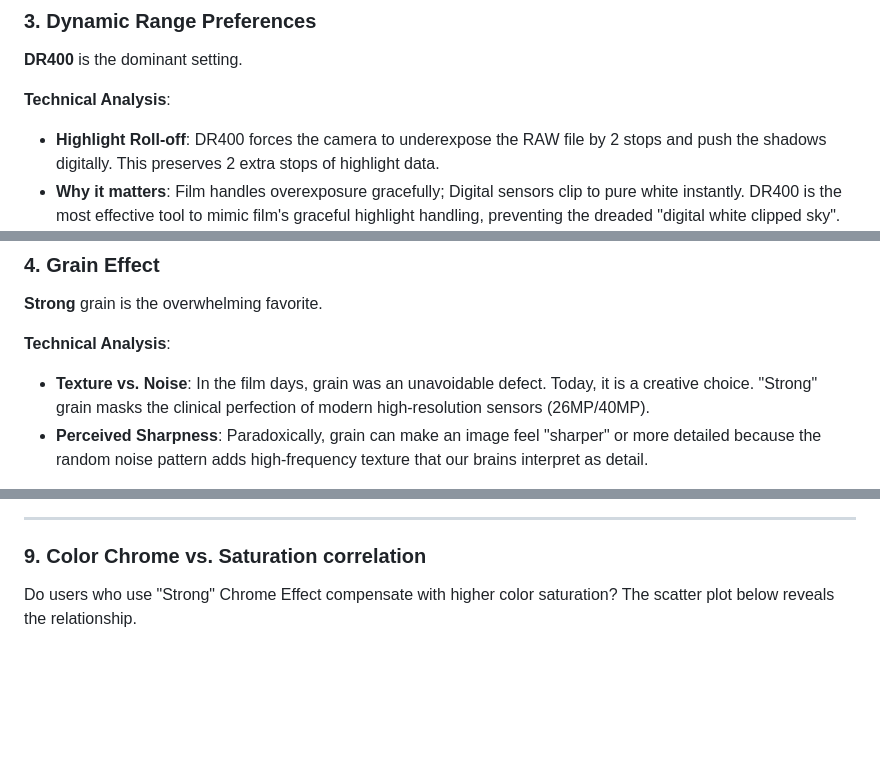
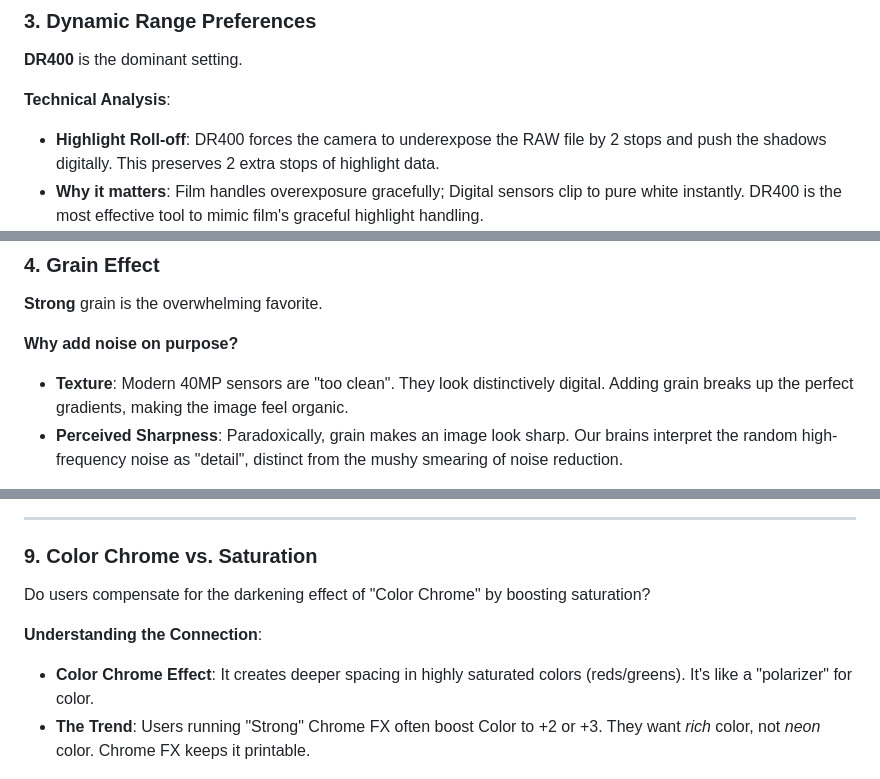
Before and after one commit to Niteeshkanungo/fujisims, a Markdown page: README.md, 3 parts joined by grey strips. GitHub-like rendering; blank space fills up the shorter version.

```diff
--- a/README.md
+++ b/README.md
@@ -58,7 +56,7 @@ The data shows a massive preference for **Warm/Vintage** tones.
 
 **Technical Analysis**:
 - **Highlight Roll-off**: DR400 forces the camera to underexpose the RAW file by 2 stops and push the shadows digitally. This preserves 2 extra stops of highlight data.
-- **Why it matters**: Film handles overexposure gracefully; Digital sensors clip to pure white instantly. DR400 is the most effective tool to mimic film's graceful highlight handling, preventing the dreaded "digital white clipped sky".
+- **Why it matters**: Film handles overexposure gracefully; Digital sensors clip to pure white instantly. DR400 is the most effective tool to mimic film's graceful highlight handling.
 ![Dynamic Range](images/dr_usage.png)
 
 ---
@@ -66,9 +64,10 @@ The data shows a massive preference for **Warm/Vintage** tones.
 ### 4. Grain Effect
 **Strong** grain is the overwhelming favorite.
 
-**Technical Analysis**:
-- **Texture vs. Noise**: In the film days, grain was an unavoidable defect. Today, it is a creative choice. "Strong" grain masks the clinical perfection of modern high-resolution sensors (26MP/40MP).
-- **Perceived Sharpness**: Paradoxically, grain can make an image feel "sharper" or more detailed because the random noise pattern adds high-frequency texture that our brains interpret as detail.
+**Why add noise on purpose?**
+- **Texture**: Modern 40MP sensors are "too clean". They look distinctively digital. Adding grain breaks up the perfect gradients, making the image feel organic.
+- **Perceived Sharpness**: Paradoxically, grain makes an image look sharp. Our brains interpret the random high-frequency noise as "detail", distinct from the mushy smearing of noise reduction.
+
 ![Grain Usage](images/grain_usage.png)
 
 ---
@@ -104,8 +120,12 @@ The distribution skews heavily towards **Negative Clarity**.
 
 ---
 
-### 9. Color Chrome vs. Saturation correlation
-Do users who use "Strong" Chrome Effect compensate with higher color saturation? The scatter plot below reveals the relationship.
+### 9. Color Chrome vs. Saturation
+Do users compensate for the darkening effect of "Color Chrome" by boosting saturation?
+
+**Understanding the Connection**:
+- **Color Chrome Effect**: It creates deeper spacing in highly saturated colors (reds/greens). It's like a "polarizer" for color.
+- **The Trend**: Users running "Strong" Chrome FX often boost Color to +2 or +3. They want *rich* color, not *neon* color. Chrome FX keeps it printable.
 
 ![Chrome vs Color](images/chrome_color_corr.png)
 
```
Also changed, not shown: other parts of README.md (+27 -12 lines), images/sharpness_nr_corr.png (added), 1 other file.
